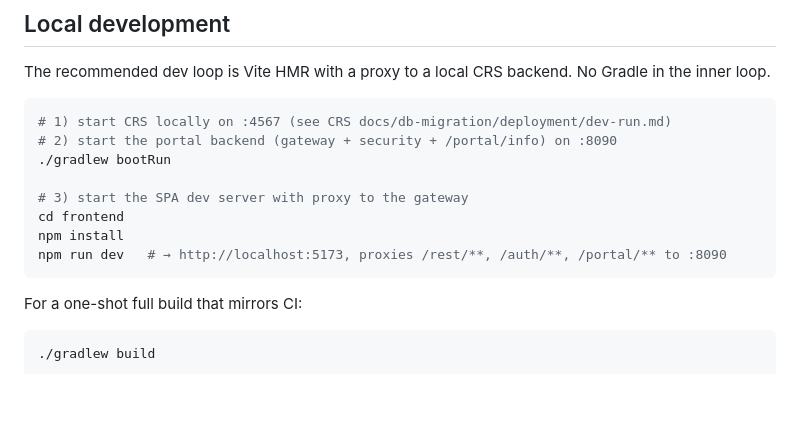
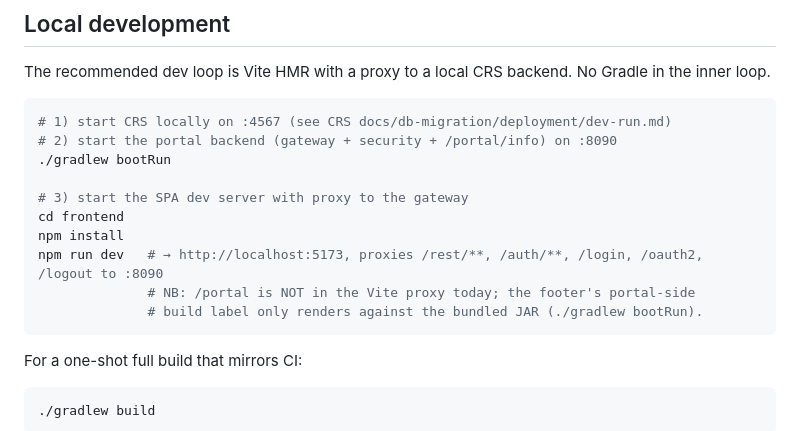
Before and after one commit to octopusden/octopus-components-management-portal, a Markdown page: README.md, the part around the change. Rendered like a GitHub page; blank space fills up the shorter version.

````diff
--- a/README.md
+++ b/README.md
@@ -42,7 +42,9 @@ The recommended dev loop is Vite HMR with a proxy to a local CRS backend. No Gra
 # 3) start the SPA dev server with proxy to the gateway
 cd frontend
 npm install
-npm run dev   # → http://localhost:5173, proxies /rest/**, /auth/**, /portal/** to :8090
+npm run dev   # → http://localhost:5173, proxies /rest/**, /auth/**, /login, /oauth2, /logout to :8090
+              # NB: /portal is NOT in the Vite proxy today; the footer's portal-side
+              # build label only renders against the bundled JAR (./gradlew bootRun).
 ```
 
 For a one-shot full build that mirrors CI:
````
Also changed, not shown: docs/features/admin-migration.md (+2 -2 lines), docs/tech-debt/TD-002-openapi-types.md (+2 -2 lines).
